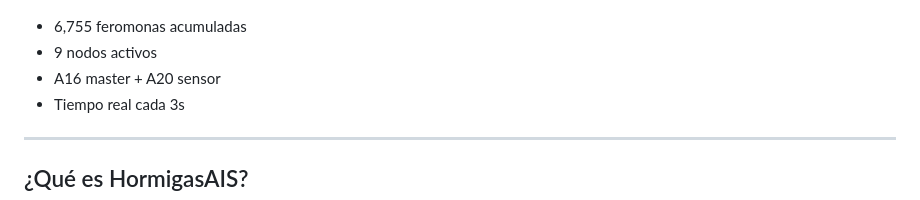
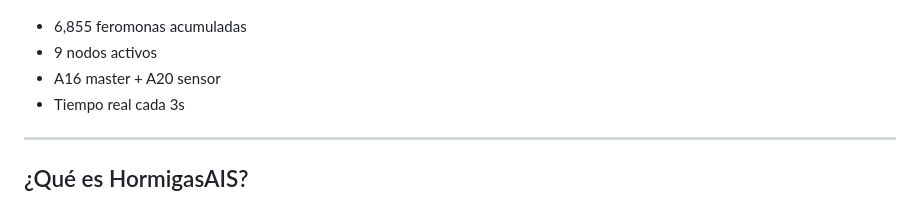
Before and after one commit to HormigasAIS/lbh-node-service, a Markdown page: README.md, the part around the change. GitHub-like rendering.

Commit message:
LBH HEARTBEAT: 6,855 feromonas

```diff
--- a/README.md
+++ b/README.md
@@ -11,7 +11,7 @@
 
 ![Colony Panel](docs/panel_colony.png)
 
-- 6,755 feromonas acumuladas
+- 6,855 feromonas acumuladas
 - 9 nodos activos
 - A16 master + A20 sensor
 - Tiempo real cada 3s
```
